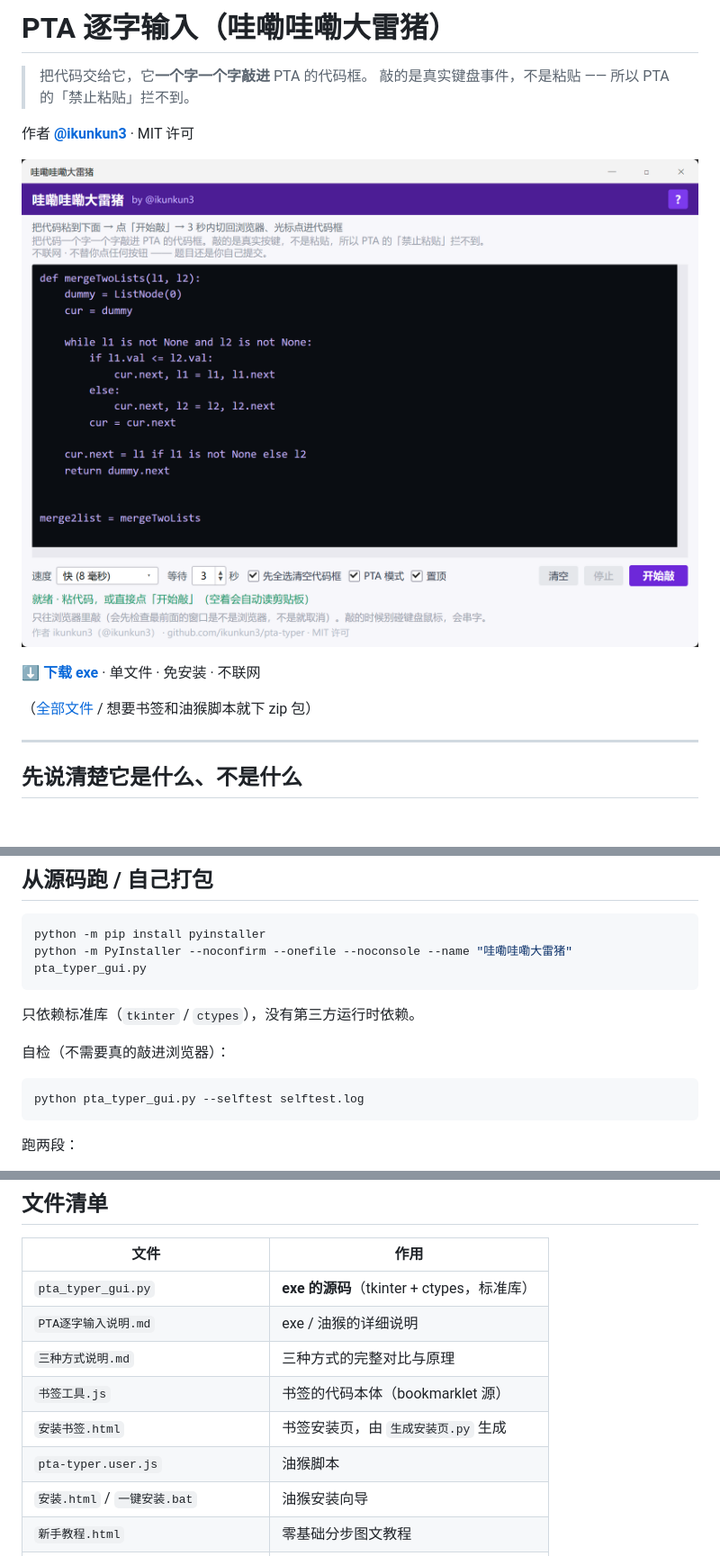
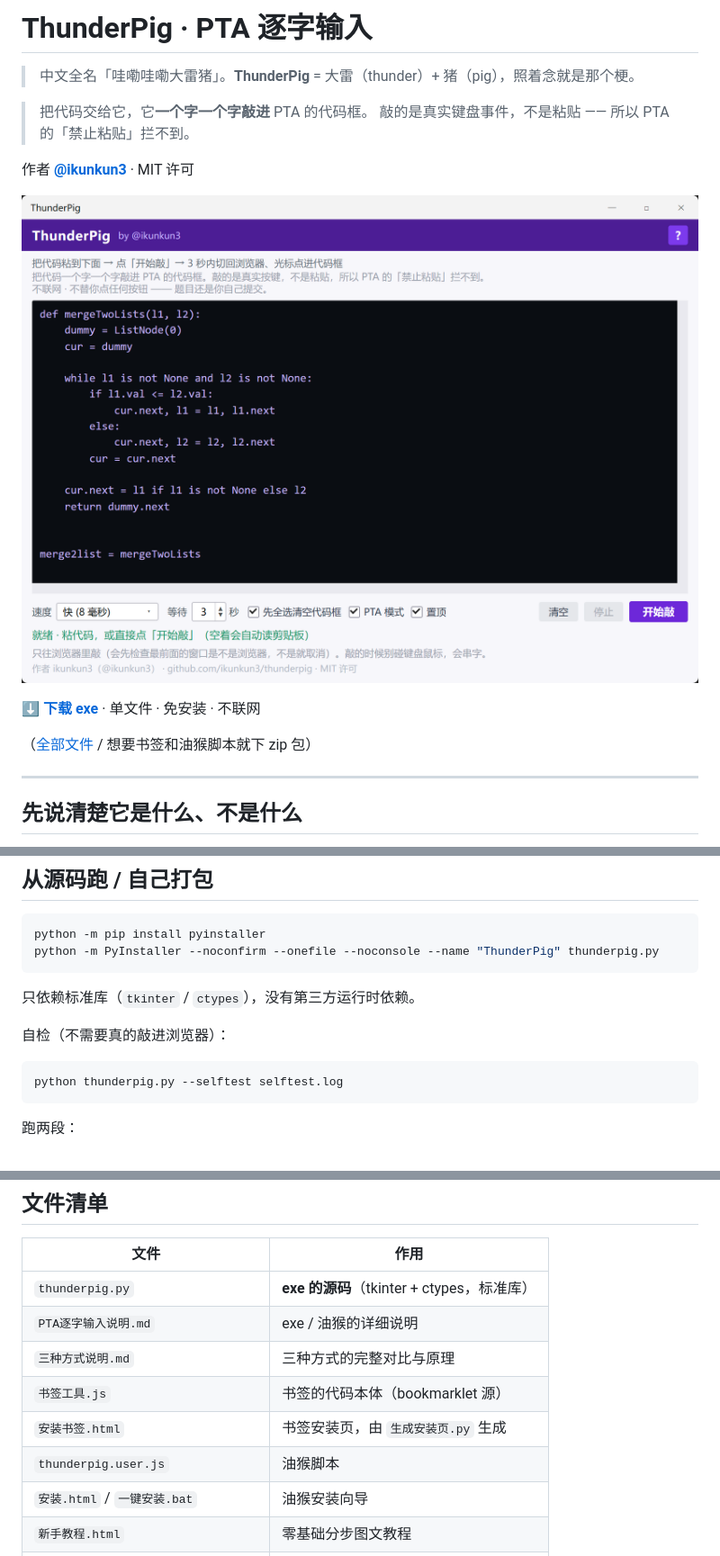
Before and after one commit to ikunkun3/thunderpig, a Markdown page: README.md, 3 parts joined by grey strips. Shown at 90% size. Rendered like a GitHub page; pictures changed too: docs/exe-ui.png; blank space fills up the shorter version.

````diff
--- a/README.md
+++ b/README.md
@@ -1,4 +1,6 @@
-# PTA 逐字输入（哇嘞哇嘞大雷猪）
+# ThunderPig · PTA 逐字输入
+
+> 中文全名「哇嘞哇嘞大雷猪」。**ThunderPig** = 大雷（thunder）+ 猪（pig），照着念就是那个梗。
 
 > 把代码交给它，它**一个字一个字敲进** PTA 的代码框。
 > 敲的是真实键盘事件，不是粘贴 —— 所以 PTA 的「禁止粘贴」拦不到。
@@ -164,7 +166,7 @@ exe 是主推的，但同样的功能还有两个更轻的实现。三种写进
 
 ```bash
 python -m pip install pyinstaller
-python -m PyInstaller --noconfirm --onefile --noconsole --name "哇嘞哇嘞大雷猪" pta_typer_gui.py
+python -m PyInstaller --noconfirm --onefile --noconsole --name "ThunderPig" thunderpig.py
 ```
 
 只依赖标准库（`tkinter` / `ctypes`），没有第三方运行时依赖。
@@ -172,7 +174,7 @@ python -m PyInstaller --noconfirm --onefile --noconsole --name "哇嘞哇嘞大
 自检（不需要真的敲进浏览器）：
 
 ```bash
-python pta_typer_gui.py --selftest selftest.log
+python thunderpig.py --selftest selftest.log
 ```
 
 跑两段：
@@ -246,12 +248,12 @@ view.dispatch({ changes: { from: 0, to: view.state.doc.length, insert: code } })
 
 | 文件 | 作用 |
 |---|---|
-| `pta_typer_gui.py` | **exe 的源码**（tkinter + ctypes，标准库） |
+| `thunderpig.py` | **exe 的源码**（tkinter + ctypes，标准库） |
 | `PTA逐字输入说明.md` | exe / 油猴的详细说明 |
 | `三种方式说明.md` | 三种方式的完整对比与原理 |
 | `书签工具.js` | 书签的代码本体（bookmarklet 源） |
 | `安装书签.html` | 书签安装页，由 `生成安装页.py` 生成 |
-| `pta-typer.user.js` | 油猴脚本 |
+| `thunderpig.user.js` | 油猴脚本 |
 | `安装.html` / `一键安装.bat` | 油猴安装向导 |
 | `新手教程.html` | 零基础分步图文教程 |
 | `docs/PTA写代码使用说明-精简版.docx` | 两页快速上手 |
````
Also changed, not shown: other parts of README.md (+3 -3 lines), PTA逐字输入说明.md (+3 -3 lines), 三种方式说明.md (+3 -3 lines), 14 other files.
